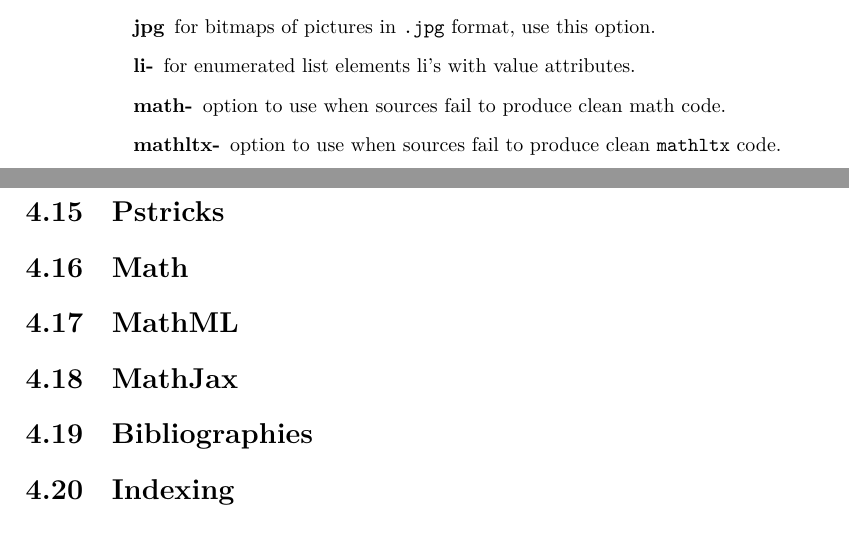
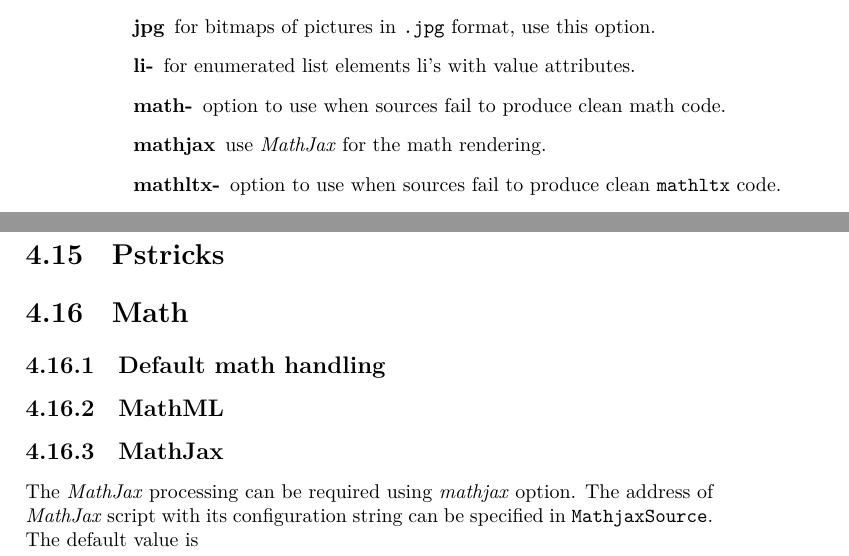
Before and after one commit to michal-h21/tex4ht-doc, a LaTeX book (tex4ht-doc.tex, which reads sections/tex4ht-options.tex): two parts of pages 12 and 21 of 33, joined at a grey line, cut so that both start at the same text. Compiled offline with XeLaTeX; a LaTeX package or settings file that is missing is left out.

Commit message:
Added basic info about MathJax

```diff
--- a/sections/tex4ht-options.tex
+++ b/sections/tex4ht-options.tex
@@ -200,6 +200,7 @@
 \item[math-] option to use when sources fail to produce clean math
   code.
 
+\item[mathjax] use \term{MathJax} for the math rendering.
 %\item[mathaccent-]
 
 \item[mathltx-] option to use when sources fail to produce clean
--- a/tex4ht-doc.tex
+++ b/tex4ht-doc.tex
@@ -62,5 +62,8 @@
 \section{Pstricks}
 
 \section{Math}
-\section{MathML}
-\section{MathJax}
+\subsection{Default math handling}
+\subsection{MathML}
+\subsection{MathJax}
+
+The \term{MathJax} processing can be required using \option{mathjax} option. The address of \term{MathJax} script with its configuration string can be specified in \configuration{MathjaxSource}. The default value is
```
Also changed, not shown: tex4ht-doc.tex (5 more changed lines).
